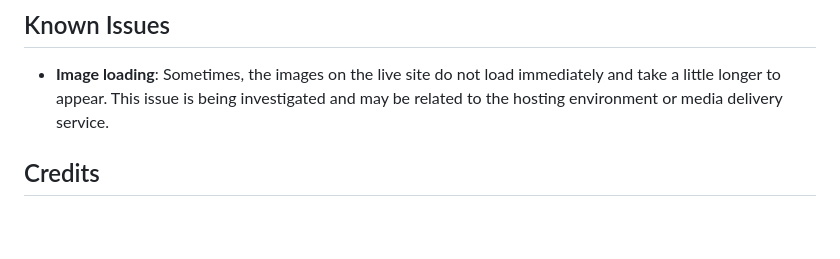
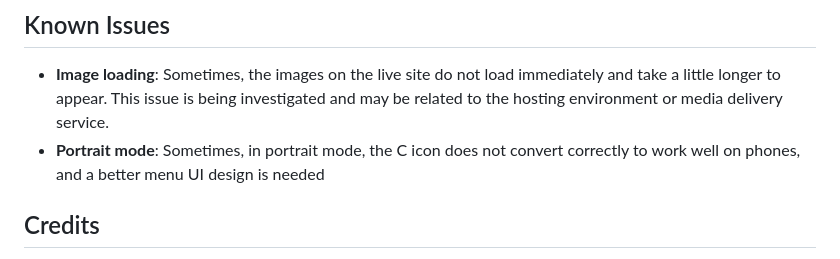
Before and after one commit to Odmarken/ceedz-pp4, a Markdown page: README.md, the part around the change. GitHub-like rendering; blank space fills up the shorter version.

Commit message:
added know issues

```diff
--- a/README.md
+++ b/README.md
@@ -168,6 +168,7 @@ Full Agile user stories have been created for my project to ensure a clear and s
 ## Known Issues
 
 - **Image loading**: Sometimes, the images on the live site do not load immediately and take a little longer to appear. This issue is being investigated and may be related to the hosting environment or media delivery service.
+- **Portrait mode**: Sometimes, in portrait mode, the C icon does not convert correctly to work well on phones, and a better menu UI design is needed
 
 ## Credits
 
```
